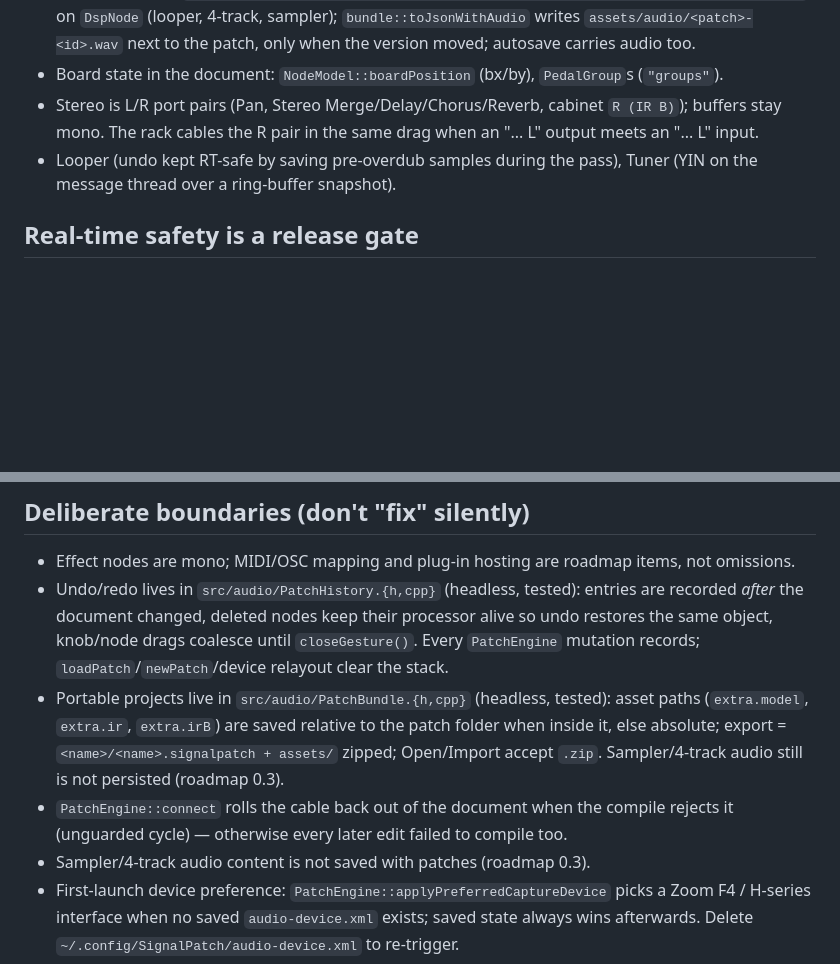
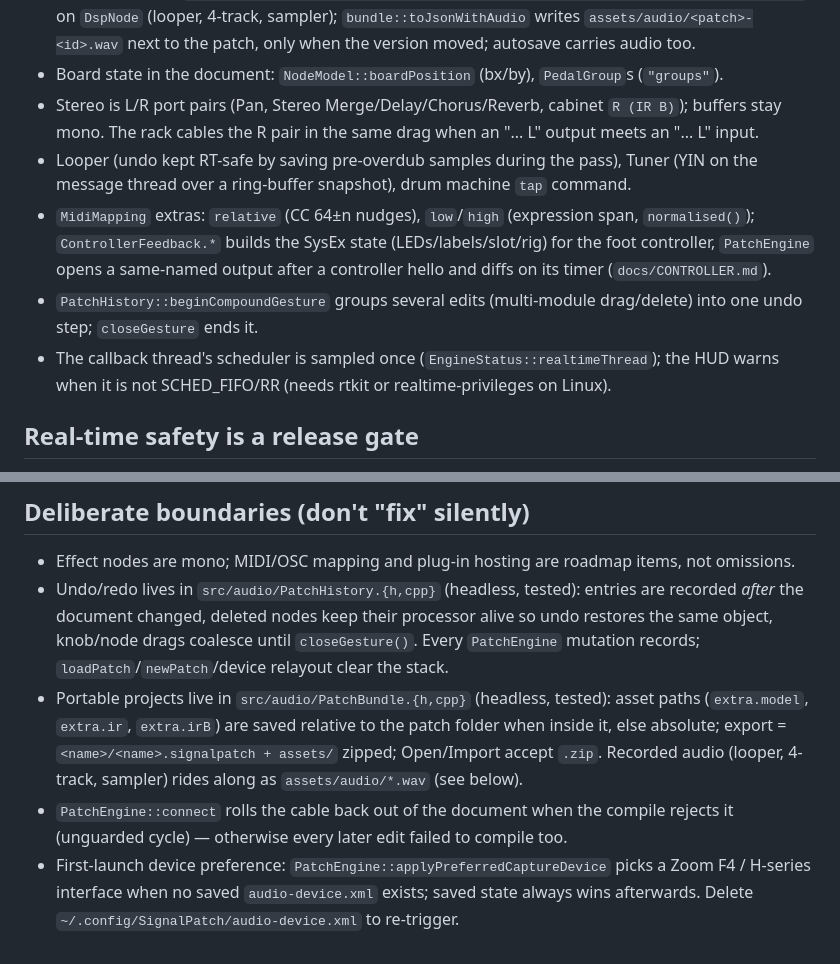
Before and after one commit to willbearfruits/signalpatch, a Markdown page: CLAUDE.md, 2 parts joined by grey strips. Rendered like a GitHub page; blank space fills up the shorter version.

Commit message:
CLAUDE.md: engine additions (mappings extras, controller feedback, compound undo, RT check)
Co-Authored-By: Claude Fable 5.1 <noreply@anthropic.com>
Claude-Session: https://claude.ai/code/session_01WhhhessP1Hg85dVfBNwaHR

```diff
--- a/CLAUDE.md
+++ b/CLAUDE.md
@@ -67,7 +67,10 @@ GLFW window (native Wayland when available) + OpenGL 3.3 + NanoVG; JUCE headless
 - Recorded audio: `hasAudioContent / exportAudioContent / importAudioContent / audioContentVersion` on `DspNode` (looper, 4-track, sampler); `bundle::toJsonWithAudio` writes `assets/audio/<patch>-<id>.wav` next to the patch, only when the version moved; autosave carries audio too.
 - Board state in the document: `NodeModel::boardPosition` (bx/by), `PedalGroup`s (`"groups"`).
 - Stereo is L/R port pairs (Pan, Stereo Merge/Delay/Chorus/Reverb, cabinet `R (IR B)`); buffers stay mono. The rack cables the R pair in the same drag when an "... L" output meets an "... L" input.
-- Looper (undo kept RT-safe by saving pre-overdub samples during the pass), Tuner (YIN on the message thread over a ring-buffer snapshot).
+- Looper (undo kept RT-safe by saving pre-overdub samples during the pass), Tuner (YIN on the message thread over a ring-buffer snapshot), drum machine `tap` command.
+- `MidiMapping` extras: `relative` (CC 64±n nudges), `low`/`high` (expression span, `normalised()`); `ControllerFeedback.*` builds the SysEx state (LEDs/labels/slot/rig) for the foot controller, `PatchEngine` opens a same-named output after a controller hello and diffs on its timer (`docs/CONTROLLER.md`).
+- `PatchHistory::beginCompoundGesture` groups several edits (multi-module drag/delete) into one undo step; `closeGesture` ends it.
+- The callback thread's scheduler is sampled once (`EngineStatus::realtimeThread`); the HUD warns when it is not SCHED_FIFO/RR (needs rtkit or realtime-privileges on Linux).
 
 ## Real-time safety is a release gate
 
@@ -77,9 +80,8 @@ GLFW window (native Wayland when available) + OpenGL 3.3 + NanoVG; JUCE headless
 
 - Effect nodes are mono; MIDI/OSC mapping and plug-in hosting are roadmap items, not omissions.
 - Undo/redo lives in `src/audio/PatchHistory.{h,cpp}` (headless, tested): entries are recorded *after* the document changed, deleted nodes keep their processor alive so undo restores the same object, knob/node drags coalesce until `closeGesture()`. Every `PatchEngine` mutation records; `loadPatch`/`newPatch`/device relayout clear the stack.
-- Portable projects live in `src/audio/PatchBundle.{h,cpp}` (headless, tested): asset paths (`extra.model`, `extra.ir`, `extra.irB`) are saved relative to the patch folder when inside it, else absolute; export = `<name>/<name>.signalpatch + assets/` zipped; Open/Import accept `.zip`. Sampler/4-track audio still is not persisted (roadmap 0.3).
+- Portable projects live in `src/audio/PatchBundle.{h,cpp}` (headless, tested): asset paths (`extra.model`, `extra.ir`, `extra.irB`) are saved relative to the patch folder when inside it, else absolute; export = `<name>/<name>.signalpatch + assets/` zipped; Open/Import accept `.zip`. Recorded audio (looper, 4-track, sampler) rides along as `assets/audio/*.wav` (see below).
 - `PatchEngine::connect` rolls the cable back out of the document when the compile rejects it (unguarded cycle) — otherwise every later edit failed to compile too.
-- Sampler/4-track audio content is not saved with patches (roadmap 0.3).
 - First-launch device preference: `PatchEngine::applyPreferredCaptureDevice` picks a Zoom F4 / H-series interface when no saved `audio-device.xml` exists; saved state always wins afterwards. Delete `~/.config/SignalPatch/audio-device.xml` to re-trigger.
 - Autosave restores on startup, muted — that's the spec'd safety behaviour, not a bug.
 
```
